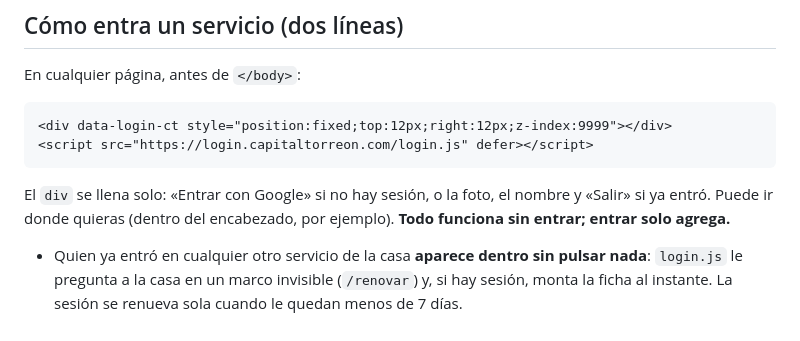
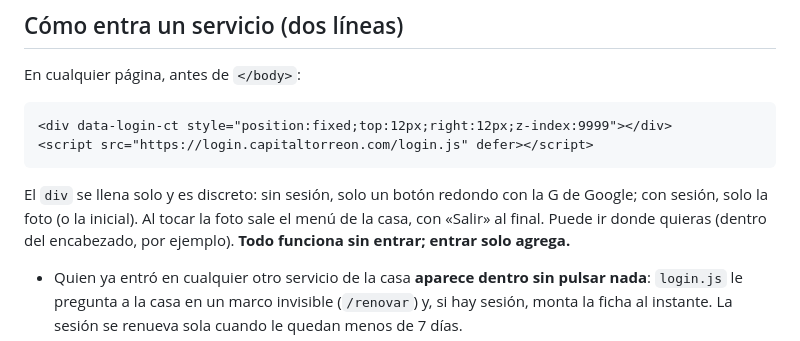
Before and after one commit to ricardolopezreyero/login-capitaltorreon, a Markdown page: README.md, the part around the change. Drawn GitHub-style.

Commit message:
Documento y README: el botón discreto
Co-Authored-By: Claude Fable 5.1 <noreply@anthropic.com>

````diff
--- a/README.md
+++ b/README.md
@@ -14,7 +14,7 @@ En cualquier página, antes de `</body>`:
 <script src="https://login.capitaltorreon.com/login.js" defer></script>
 ```
 
-El `div` se llena solo: «Entrar con Google» si no hay sesión, o la foto, el nombre y «Salir» si ya entró. Puede ir donde quieras (dentro del encabezado, por ejemplo). **Todo funciona sin entrar; entrar solo agrega.**
+El `div` se llena solo y es discreto: sin sesión, solo un botón redondo con la G de Google; con sesión, solo la foto (o la inicial). Al tocar la foto sale el menú de la casa, con «Salir» al final. Puede ir donde quieras (dentro del encabezado, por ejemplo). **Todo funciona sin entrar; entrar solo agrega.**
 
 - Quien ya entró en cualquier otro servicio de la casa **aparece dentro sin pulsar nada**: `login.js` le pregunta a la casa en un marco invisible (`/renovar`) y, si hay sesión, monta la ficha al instante. La sesión se renueva sola cuando le quedan menos de 7 días.
 - `LoginCT.quien()` → `{ sub, email, name, picture, exp }` si hay sesión vigente, o `null`.
````
Also changed, not shown: docs/El_Camino_del_Login_v1_2026-10-04_1135.md (+1 -1 lines).
